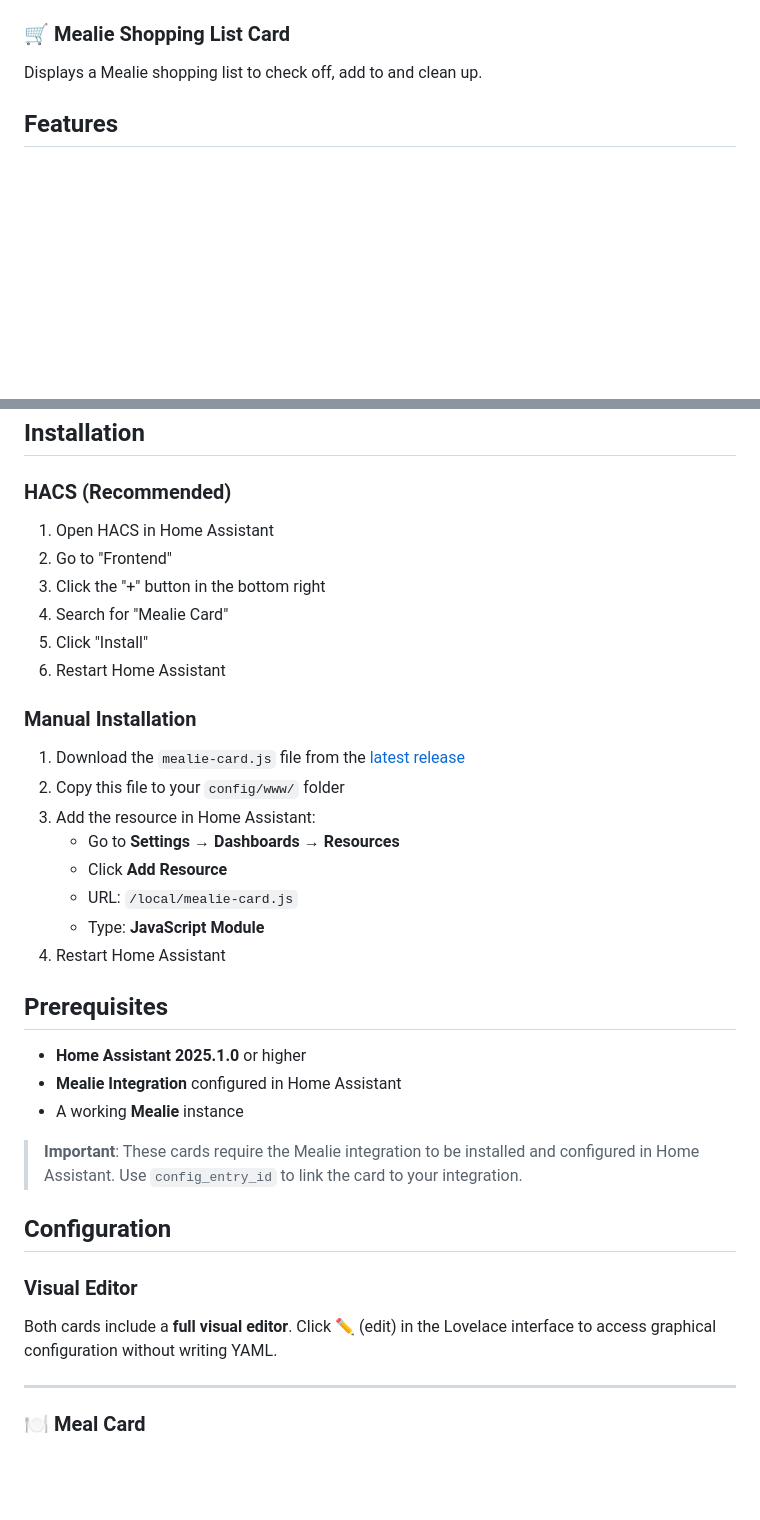
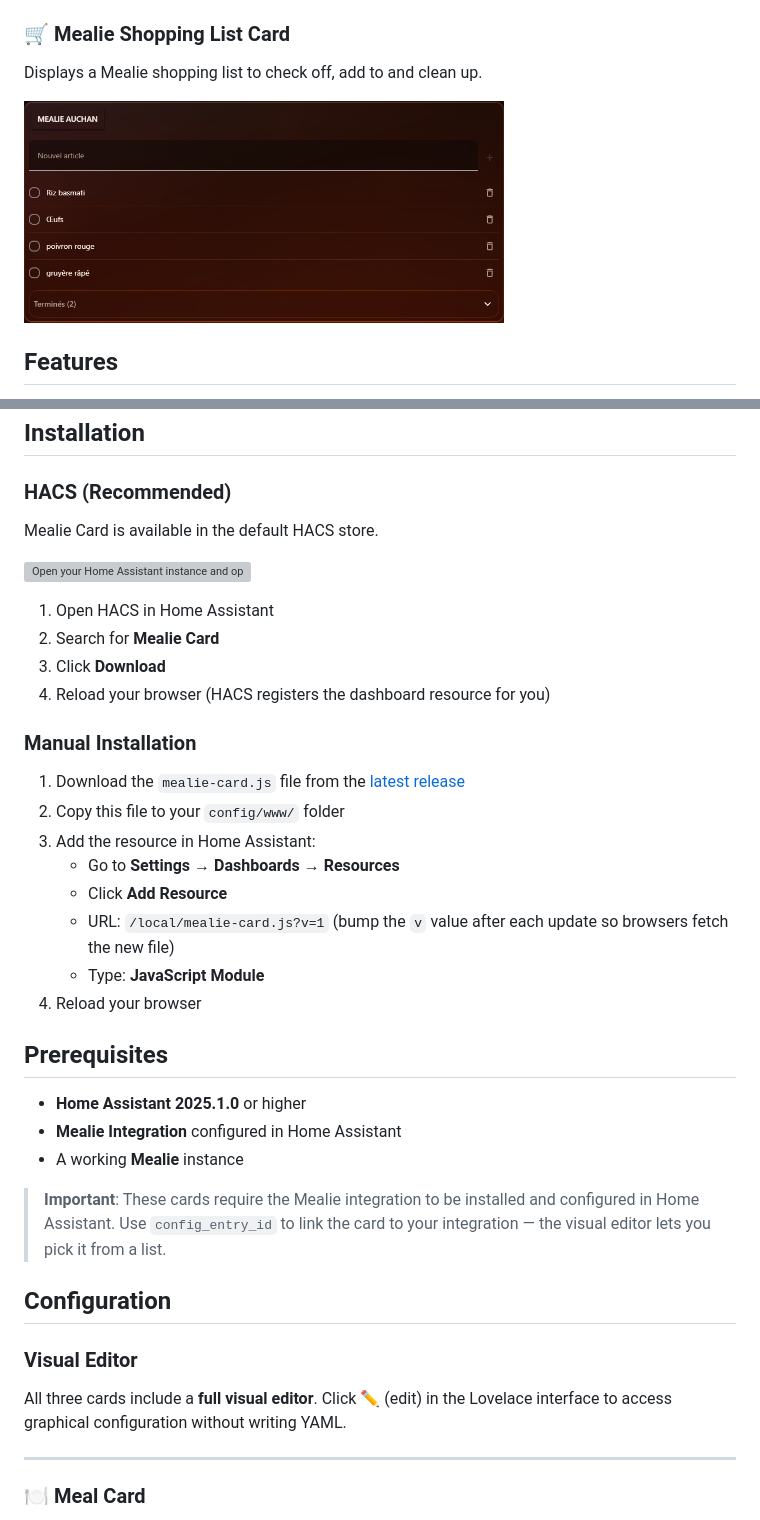
Before and after one commit to domodom30/mealie-card, a Markdown page: readme.md, 2 parts joined by grey strips. GitHub-like rendering; pictures changed too: images/mealie_shopping_list.png (added); blank space fills up the shorter version; grey boxes are pictures that could not be loaded.

Commit message:
docs: refresh screenshots and fix README
New screenshots of the three cards, a shopping list card screenshot, current HACS install steps, a reload instead of a restart, working issue links and a three-card editor mention.

```diff
--- a/readme.md
+++ b/readme.md
@@ -27,6 +27,8 @@ Displays a searchable list of your Mealie recipes.
 
 ### 🛒 Mealie Shopping List Card
 Displays a Mealie shopping list to check off, add to and clean up.
+
+<img src="./images/mealie_shopping_list.png" width="480" alt="Mealie Shopping List Card: items to check off, add field and completed section">
 
 ## Features
 
@@ -60,12 +62,14 @@ Displays a Mealie shopping list to check off, add to and clean up.
 
 ### HACS (Recommended)
 
+Mealie Card is available in the default HACS store.
+
+[![Open your Home Assistant instance and open this repository inside HACS.](https://my.home-assistant.io/badges/hacs_repository.svg)](https://my.home-assistant.io/redirect/hacs_repository/?owner=domodom30&repository=mealie-card&category=plugin)
+
 1. Open HACS in Home Assistant
-2. Go to "Frontend"
-3. Click the "+" button in the bottom right
-4. Search for "Mealie Card"
-5. Click "Install"
-6. Restart Home Assistant
+2. Search for **Mealie Card**
+3. Click **Download**
+4. Reload your browser (HACS registers the dashboard resource for you)
 
 ### Manual Installation
 
@@ -74,9 +78,9 @@ Displays a Mealie shopping list to check off, add to and clean up.
 3. Add the resource in Home Assistant:
    - Go to **Settings** → **Dashboards** → **Resources**
    - Click **Add Resource**
-   - URL: `/local/mealie-card.js`
+   - URL: `/local/mealie-card.js?v=1` (bump the `v` value after each update so browsers fetch the new file)
    - Type: **JavaScript Module**
-4. Restart Home Assistant
+4. Reload your browser
 
 ## Prerequisites
 
@@ -84,13 +88,13 @@ Displays a Mealie shopping list to check off, add to and clean up.
 - **Mealie Integration** configured in Home Assistant
 - A working **Mealie** instance
 
-> **Important**: These cards require the Mealie integration to be installed and configured in Home Assistant. Use `config_entry_id` to link the card to your integration.
+> **Important**: These cards require the Mealie integration to be installed and configured in Home Assistant. Use `config_entry_id` to link the card to your integration — the visual editor lets you pick it from a list.
 
 ## Configuration
 
 ### Visual Editor
 
-Both cards include a **full visual editor**. Click ✏️ (edit) in the Lovelace interface to access graphical configuration without writing YAML.
+All three cards include a **full visual editor**. Click ✏️ (edit) in the Lovelace interface to access graphical configuration without writing YAML.
 
 ---
 
```
Also changed, not shown: other parts of readme.md (+5 -5 lines), 2 other files.
